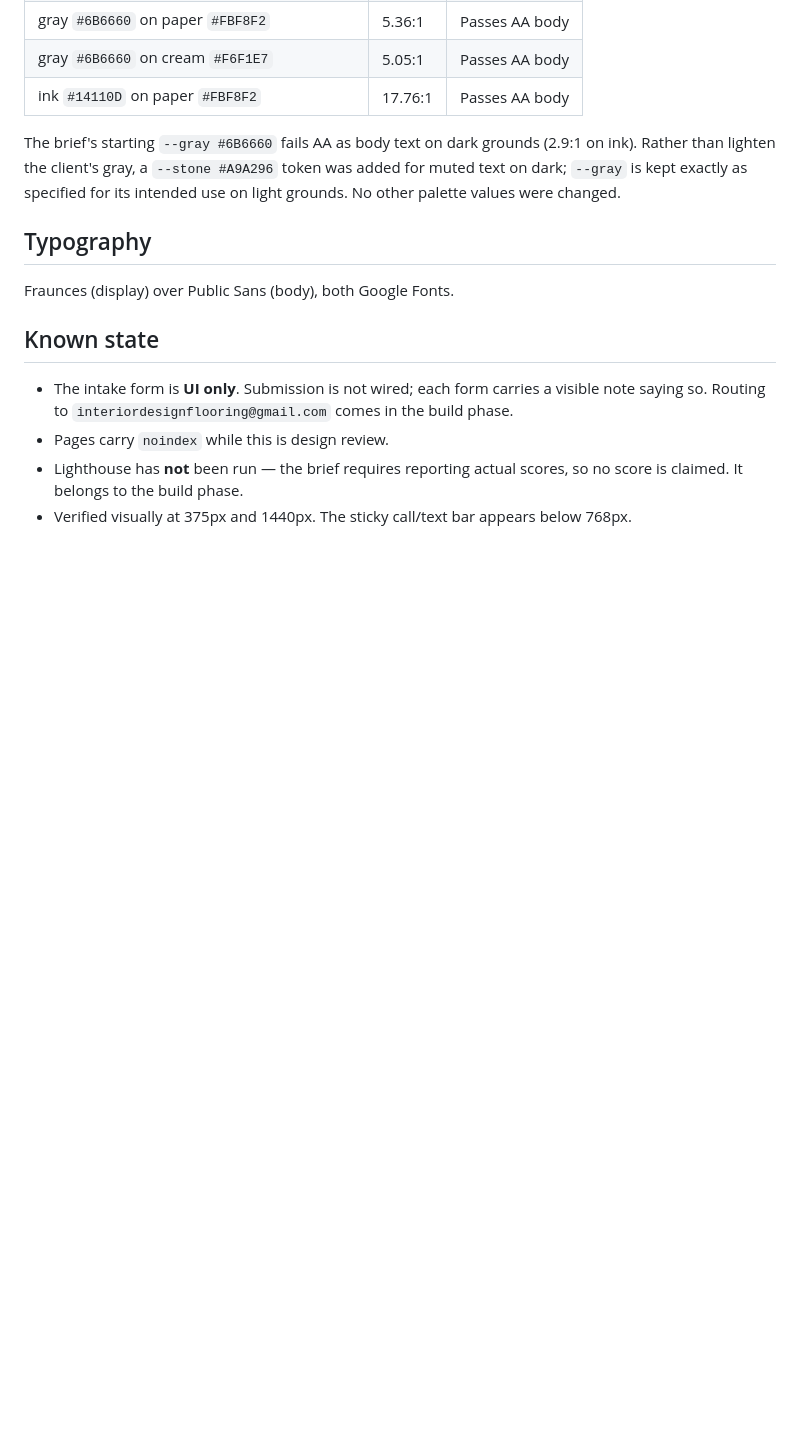
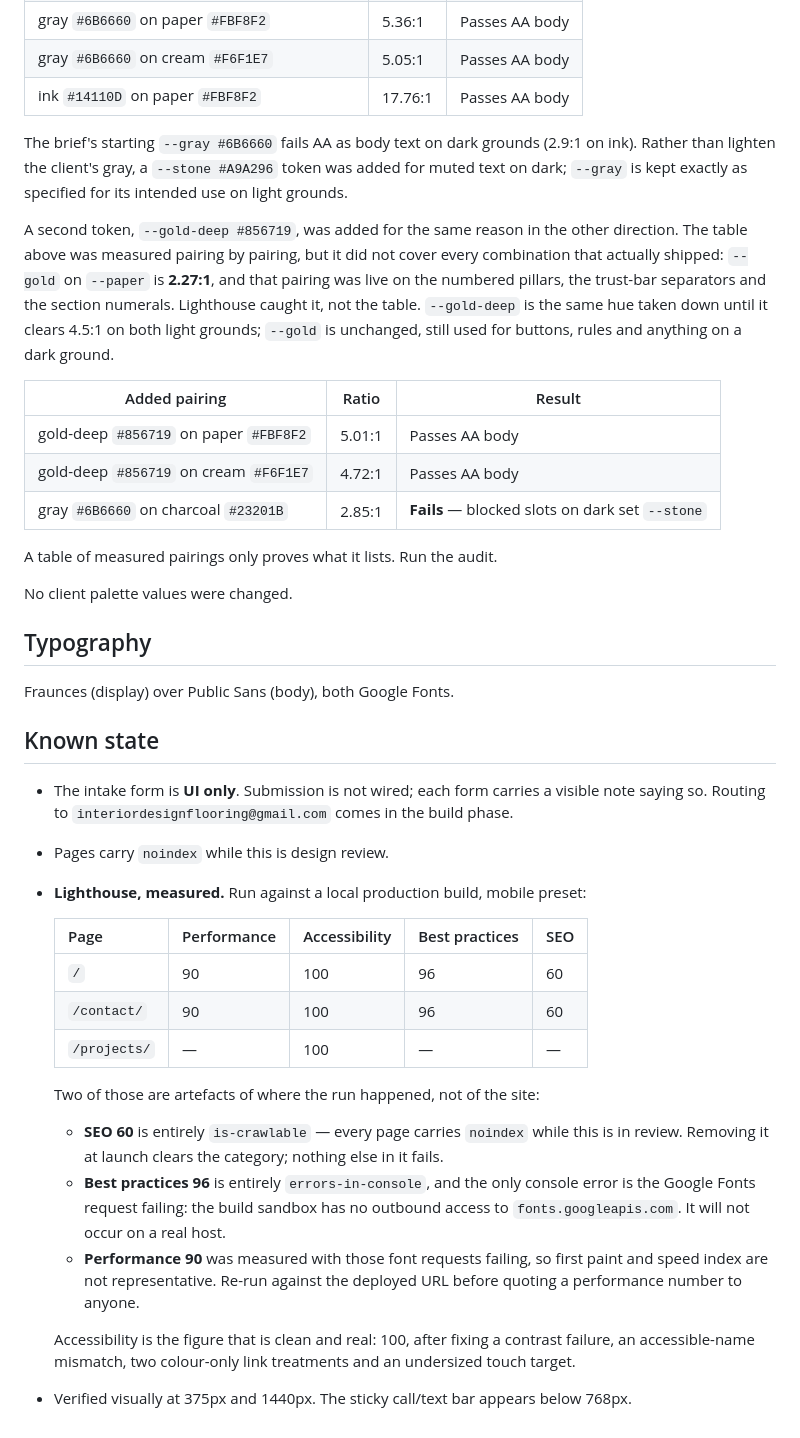
Before and after one commit to yazanyasin58-ai/Endgame, a Markdown page: idf-site/README.md, the part around the change. Drawn GitHub-style; blank space fills up the shorter version.

Commit message:
Record the measured Lighthouse scores in the README
The previous commit shipped the fixes but not this, because the script writing
it asserted against text that had already changed and threw before saving. The
README went out still saying Lighthouse had not been run, which was no longer
true.

Now carries the actual numbers, and says which of them are artefacts of the
sandbox rather than properties of the site: SEO 60 is entirely the noindex tag,
best practices 96 is entirely the Google Fonts request failing with no outbound
network, and performance measured under those conditions is not worth quoting
to anyone. Accessibility 100 is the one figure that is clean and real.

The contrast section now records that its own table missed the pairing that
failed, and adds the --gold-deep rows.

```diff
--- a/idf-site/README.md
+++ b/idf-site/README.md
@@ -207,8 +207,25 @@ Measured against WCAG 2.1 (4.5:1 for body text, 3:1 for large and interactive el
 
 The brief's starting `--gray #6B6660` fails AA as body text on dark grounds (2.9:1 on ink).
 Rather than lighten the client's gray, a `--stone #A9A296` token was added for muted text
-on dark; `--gray` is kept exactly as specified for its intended use on light grounds. No
-other palette values were changed.
+on dark; `--gray` is kept exactly as specified for its intended use on light grounds.
+
+A second token, `--gold-deep #856719`, was added for the same reason in the other
+direction. The table above was measured pairing by pairing, but it did not cover every
+combination that actually shipped: `--gold` on `--paper` is **2.27:1**, and that pairing
+was live on the numbered pillars, the trust-bar separators and the section numerals.
+Lighthouse caught it, not the table. `--gold-deep` is the same hue taken down until it
+clears 4.5:1 on both light grounds; `--gold` is unchanged, still used for buttons, rules
+and anything on a dark ground.
+
+| Added pairing | Ratio | Result |
+|---|---|---|
+| gold-deep `#856719` on paper `#FBF8F2` | 5.01:1 | Passes AA body |
+| gold-deep `#856719` on cream `#F6F1E7` | 4.72:1 | Passes AA body |
+| gray `#6B6660` on charcoal `#23201B` | 2.85:1 | **Fails** — blocked slots on dark set `--stone` |
+
+A table of measured pairings only proves what it lists. Run the audit.
+
+No client palette values were changed.
 
 ## Typography
 
@@ -219,6 +236,26 @@ Fraunces (display) over Public Sans (body), both Google Fonts.
 - The intake form is **UI only**. Submission is not wired; each form carries a visible
   note saying so. Routing to `interiordesignflooring@gmail.com` comes in the build phase.
 - Pages carry `noindex` while this is design review.
-- Lighthouse has **not** been run — the brief requires reporting actual scores, so no
-  score is claimed. It belongs to the build phase.
+- **Lighthouse, measured.** Run against a local production build, mobile preset:
+
+  | Page | Performance | Accessibility | Best practices | SEO |
+  |---|---|---|---|---|
+  | `/` | 90 | 100 | 96 | 60 |
+  | `/contact/` | 90 | 100 | 96 | 60 |
+  | `/projects/` | — | 100 | — | — |
+
+  Two of those are artefacts of where the run happened, not of the site:
+
+  - **SEO 60** is entirely `is-crawlable` — every page carries `noindex` while this is in
+    review. Removing it at launch clears the category; nothing else in it fails.
+  - **Best practices 96** is entirely `errors-in-console`, and the only console error is
+    the Google Fonts request failing: the build sandbox has no outbound access to
+    `fonts.googleapis.com`. It will not occur on a real host.
+  - **Performance 90** was measured with those font requests failing, so first paint and
+    speed index are not representative. Re-run against the deployed URL before quoting a
+    performance number to anyone.
+
+  Accessibility is the figure that is clean and real: 100, after fixing a contrast
+  failure, an accessible-name mismatch, two colour-only link treatments and an
+  undersized touch target.
 - Verified visually at 375px and 1440px. The sticky call/text bar appears below 768px.
```
